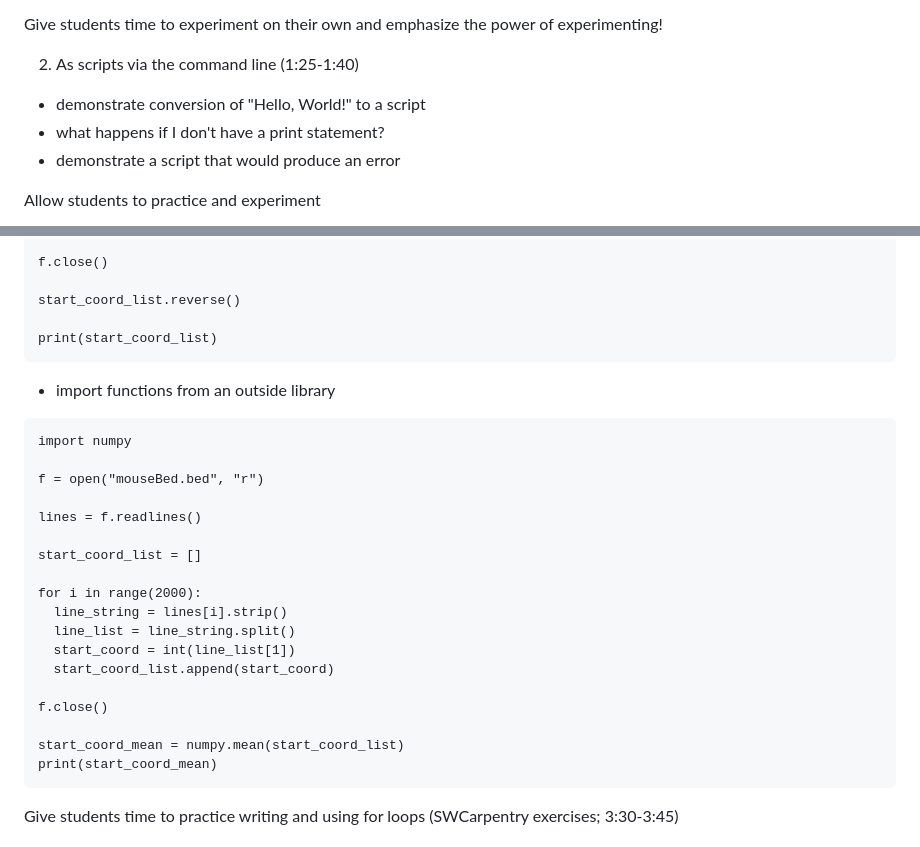
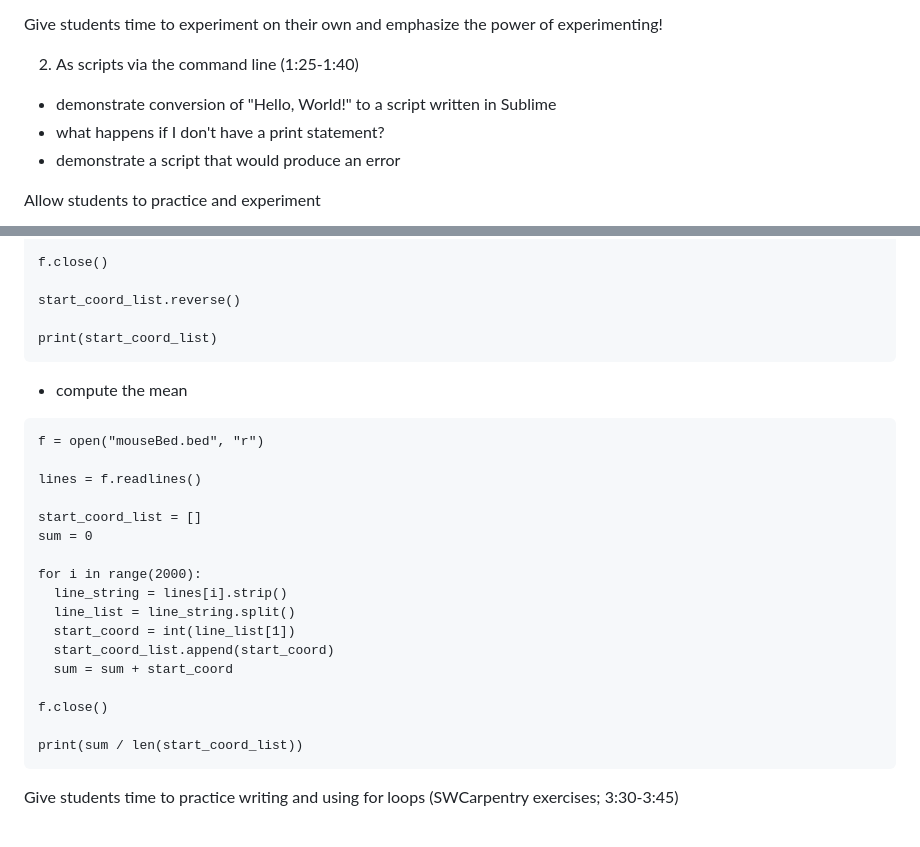
Before and after one commit to bxlab/cmdb-quantbio, a Markdown page: lectures/intro-python/index.md, 2 parts joined by grey strips. GitHub-like rendering.

Commit message:
avoid importing numpy until day 2

````diff
--- a/lectures/intro-python/index.md
+++ b/lectures/intro-python/index.md
@@ -19,7 +19,7 @@
 Give students time to experiment on their own and emphasize the power of experimenting!
 
 2. As scripts via the command line (1:25-1:40)
-- demonstrate conversion of "Hello, World!" to a script
+- demonstrate conversion of "Hello, World!" to a script written in Sublime
 - what happens if I don't have a print statement?
 - demonstrate a script that would produce an error
 
@@ -201,6 +201,28 @@ start_coord_list.reverse()
 print(start_coord_list)
 ```
 
+- compute the mean
+```
+f = open("mouseBed.bed", "r")
+
+lines = f.readlines()
+
+start_coord_list = []
+sum = 0
+
+for i in range(2000):
+  line_string = lines[i].strip()
+  line_list = line_string.split()
+  start_coord = int(line_list[1])
+  start_coord_list.append(start_coord)
+  sum = sum + start_coord
+
+f.close()
+
+print(sum / len(start_coord_list))
+```
+
+<!---
 - import functions from an outside library
 ```
 import numpy
@@ -222,6 +244,7 @@ f.close()
 start_coord_mean = numpy.mean(start_coord_list)
 print(start_coord_mean)
 ```
+-->
 
 Give students time to practice writing and using for loops (SWCarpentry exercises; 3:30-3:45)
 
````
